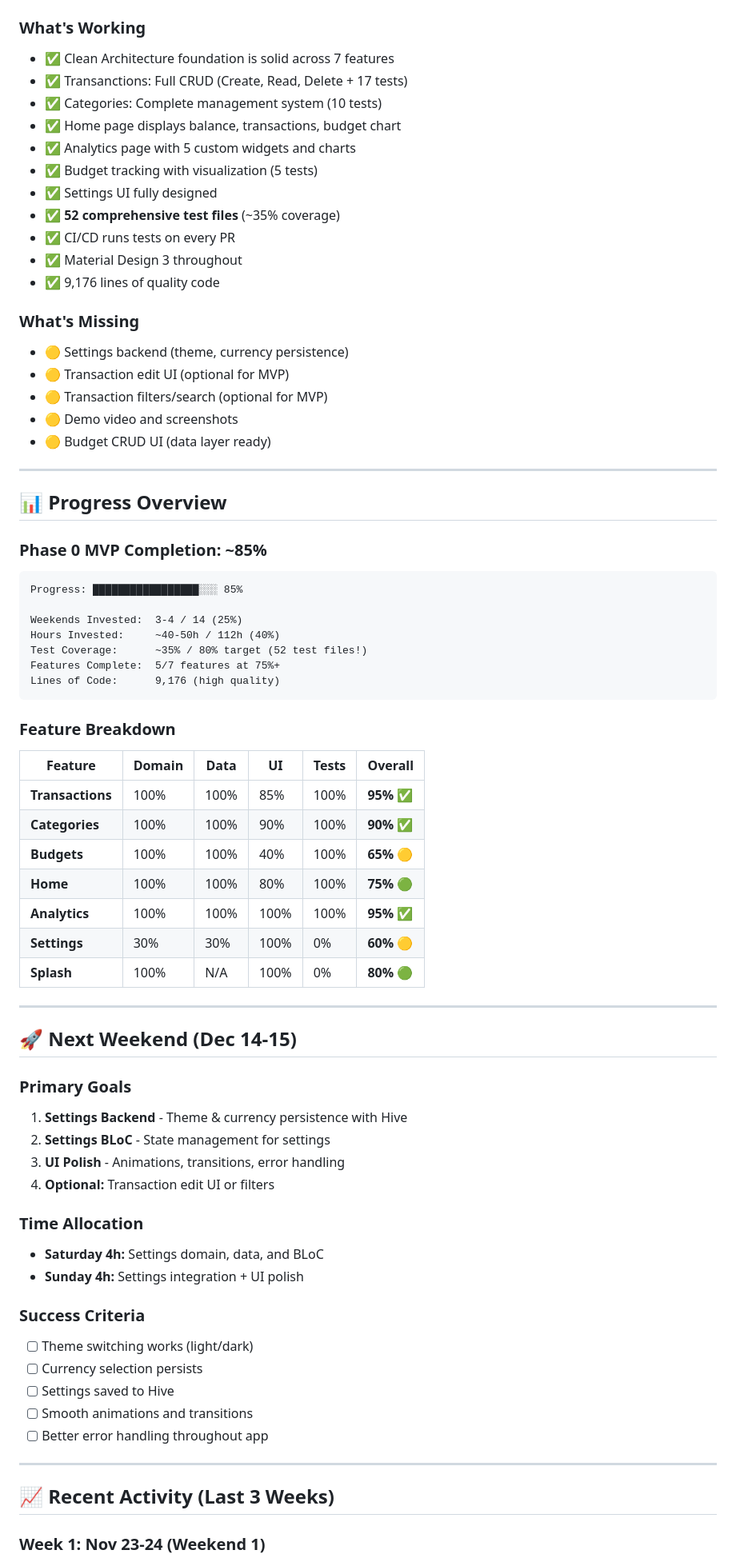
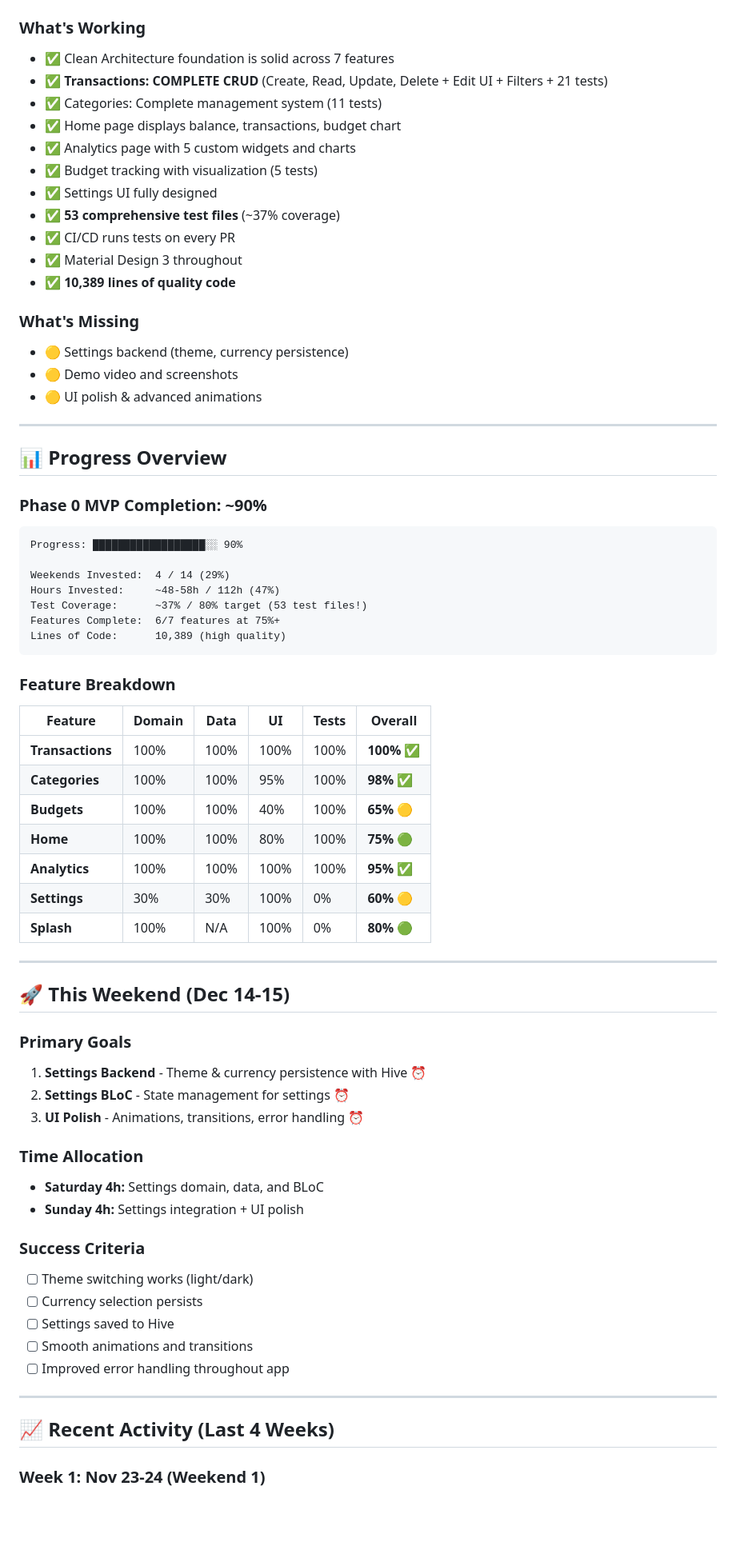
Before and after one commit to wdavid73/fin_track_pro, a Markdown page: docs/CURRENT_STATUS.md, the part around the change printed below. Shown: that part at 80% size. Drawn GitHub-style; blank space fills up the shorter version.

````diff
--- a/docs/CURRENT_STATUS.md
+++ b/docs/CURRENT_STATUS.md
@@ -13,46 +13,44 @@
 
  ### What's Working
  - ✅ Clean Architecture foundation is solid across 7 features
- - ✅ Transanctions: Full CRUD (Create, Read, Delete + 17 tests)
- - ✅ Categories: Complete management system (10 tests)
+ - ✅ **Transactions: COMPLETE CRUD** (Create, Read, Update, Delete + Edit UI + Filters + 21 tests)
+ - ✅ Categories: Complete management system (11 tests)
  - ✅ Home page displays balance, transactions, budget chart
  - ✅ Analytics page with 5 custom widgets and charts
  - ✅ Budget tracking with visualization (5 tests)
  - ✅ Settings UI fully designed
- - ✅ **52 comprehensive test files** (~35% coverage)
+ - ✅ **53 comprehensive test files** (~37% coverage)
  - ✅ CI/CD runs tests on every PR
  - ✅ Material Design 3 throughout
- - ✅ 9,176 lines of quality code
+ - ✅ **10,389 lines of quality code**
 
  ### What's Missing
  - 🟡 Settings backend (theme, currency persistence)
- - 🟡 Transaction edit UI (optional for MVP)
- - 🟡 Transaction filters/search (optional for MVP)
  - 🟡 Demo video and screenshots
- - 🟡 Budget CRUD UI (data layer ready)
+ - 🟡 UI polish & advanced animations
 
  ---
 
  ## 📊 Progress Overview
 
- ### Phase 0 MVP Completion: ~85%
+ ### Phase 0 MVP Completion: ~90%
 
  ```
- Progress: █████████████████░░░ 85%
+ Progress: ██████████████████░░ 90%
 
- Weekends Invested:  3-4 / 14 (25%)
- Hours Invested:     ~40-50h / 112h (40%)
- Test Coverage:      ~35% / 80% target (52 test files!)
- Features Complete:  5/7 features at 75%+
- Lines of Code:      9,176 (high quality)
+ Weekends Invested:  4 / 14 (29%)
+ Hours Invested:     ~48-58h / 112h (47%)
+ Test Coverage:      ~37% / 80% target (53 test files!)
+ Features Complete:  6/7 features at 75%+
+ Lines of Code:      10,389 (high quality)
  ```
 
  ### Feature Breakdown
 
  | Feature | Domain | Data | UI | Tests | Overall |
  |---------|--------|------|----|----|------------|
- | **Transactions** | 100% | 100% | 85% | 100% | **95%** ✅ |
- | **Categories** | 100% | 100% | 90% | 100% | **90%** ✅ |
+ | **Transactions** | 100% | 100% | 100% | 100% | **100%** ✅ |
+ | **Categories** | 100% | 100% | 95% | 100% | **98%** ✅ |
  | **Budgets** | 100% | 100% | 40% | 100% | **65%** 🟡 |
  | **Home** | 100% | 100% | 80% | 100% | **75%** 🟢 |
  | **Analytics** | 100% | 100% | 100% | 100% | **95%** ✅ |
@@ -61,13 +59,12 @@
 
  ---
 
- ## 🚀 Next Weekend (Dec 14-15)
+ ## 🚀 This Weekend (Dec 14-15)
 
  ### Primary Goals
- 1. **Settings Backend** - Theme & currency persistence with Hive
- 2. **Settings BLoC** - State management for settings
- 3. **UI Polish** - Animations, transitions, error handling
- 4. **Optional:** Transaction edit UI or filters
+ 1. **Settings Backend** - Theme & currency persistence with Hive ⏰
+ 2. **Settings BLoC** - State management for settings ⏰
+ 3. **UI Polish** - Animations, transitions, error handling ⏰
 
  ### Time Allocation
  - **Saturday 4h:** Settings domain, data, and BLoC
@@ -78,11 +75,11 @@
  - [ ] Currency selection persists
  - [ ] Settings saved to Hive
  - [ ] Smooth animations and transitions
- - [ ] Better error handling throughout app
+ - [ ] Improved error handling throughout app
 
  ---
 
- ## 📈 Recent Activity (Last 3 Weeks)
+ ## 📈 Recent Activity (Last 4 Weeks)
 
  ### Week 1: Nov 23-24 (Weekend 1)
  **Focus:** Project Setup & Infrastructure
````
Also changed, not shown: other parts of docs/CURRENT_STATUS.md (+54 -34 lines), docs/METRICS.md (+80 -66 lines).
